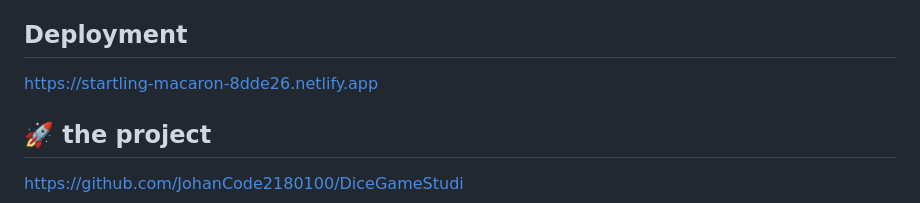
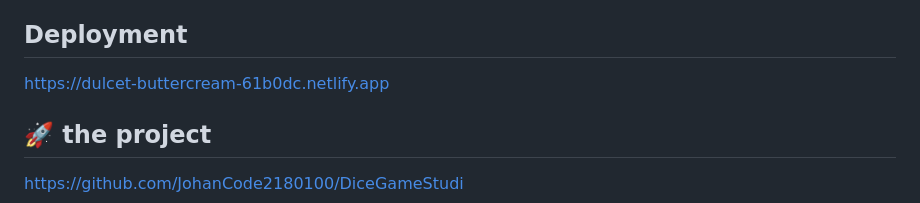
Before and after one commit to JohanCode2180100/DiceGameStudi, a Markdown page: README.md, the part around the change. Drawn GitHub-style.

Commit message:
updapte netlify link readme

```diff
--- a/README.md
+++ b/README.md
@@ -49,7 +49,7 @@ Barème et critères d’évaluation
 
 ## Deployment
 
-https://startling-macaron-8dde26.netlify.app
+https://dulcet-buttercream-61b0dc.netlify.app
 
 ## 🚀 the project
 
```
